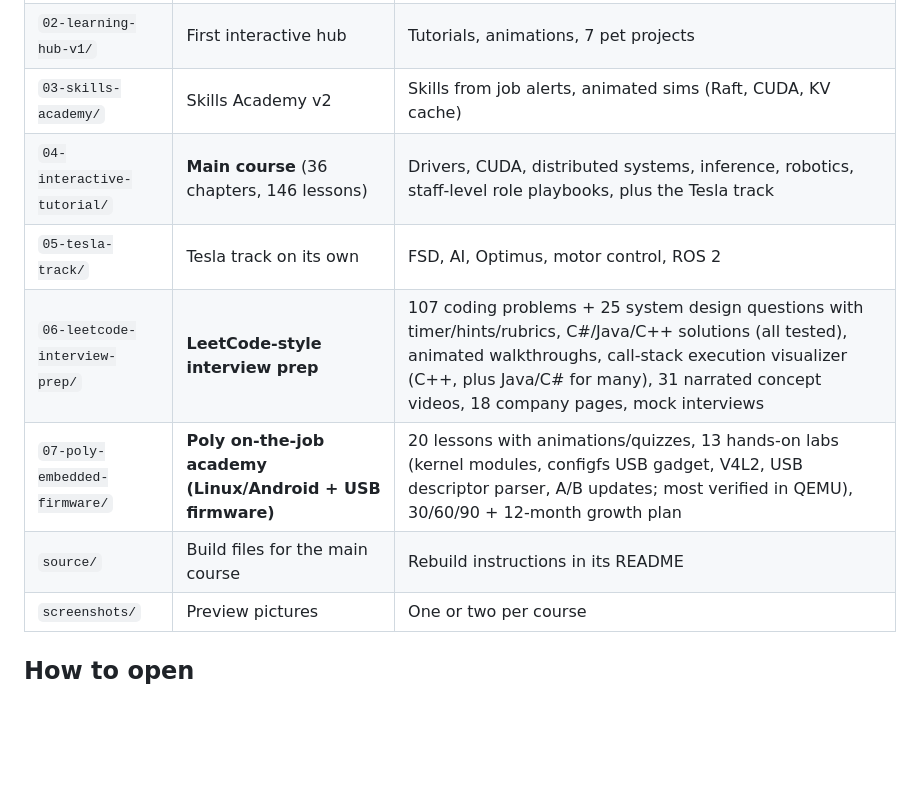
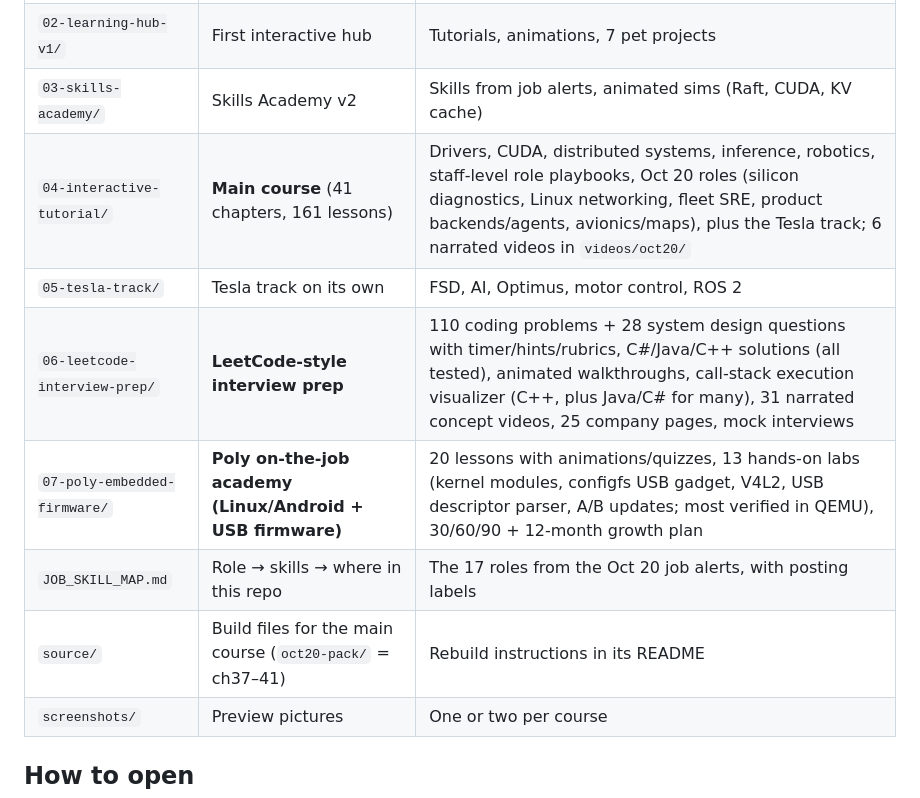
Before and after one commit to cvpeceee/systems-career-learning-hub, a Markdown page: README.md, the part around the change. Drawn GitHub-style; blank space fills up the shorter version.

```diff
--- a/README.md
+++ b/README.md
@@ -9,11 +9,12 @@ Everything built to grow from senior systems engineer (video devices, C++, C dri
 | `01-career-plan/` | 8-page PDF plan | Ranked saved jobs, 6–12 month plan |
 | `02-learning-hub-v1/` | First interactive hub | Tutorials, animations, 7 pet projects |
 | `03-skills-academy/` | Skills Academy v2 | Skills from job alerts, animated sims (Raft, CUDA, KV cache) |
-| `04-interactive-tutorial/` | **Main course** (36 chapters, 146 lessons) | Drivers, CUDA, distributed systems, inference, robotics, staff-level role playbooks, plus the Tesla track |
+| `04-interactive-tutorial/` | **Main course** (41 chapters, 161 lessons) | Drivers, CUDA, distributed systems, inference, robotics, staff-level role playbooks, Oct 20 roles (silicon diagnostics, Linux networking, fleet SRE, product backends/agents, avionics/maps), plus the Tesla track; 6 narrated videos in `videos/oct20/` |
 | `05-tesla-track/` | Tesla track on its own | FSD, AI, Optimus, motor control, ROS 2 |
-| `06-leetcode-interview-prep/` | **LeetCode-style interview prep** | 107 coding problems + 25 system design questions with timer/hints/rubrics, C#/Java/C++ solutions (all tested), animated walkthroughs, call-stack execution visualizer (C++, plus Java/C# for many), 31 narrated concept videos, 18 company pages, mock interviews |
+| `06-leetcode-interview-prep/` | **LeetCode-style interview prep** | 110 coding problems + 28 system design questions with timer/hints/rubrics, C#/Java/C++ solutions (all tested), animated walkthroughs, call-stack execution visualizer (C++, plus Java/C# for many), 31 narrated concept videos, 25 company pages, mock interviews |
 | `07-poly-embedded-firmware/` | **Poly on-the-job academy (Linux/Android + USB firmware)** | 20 lessons with animations/quizzes, 13 hands-on labs (kernel modules, configfs USB gadget, V4L2, USB descriptor parser, A/B updates; most verified in QEMU), 30/60/90 + 12-month growth plan |
-| `source/` | Build files for the main course | Rebuild instructions in its README |
+| `JOB_SKILL_MAP.md` | Role → skills → where in this repo | The 17 roles from the Oct 20 job alerts, with posting labels |
+| `source/` | Build files for the main course (`oct20-pack/` = ch37–41) | Rebuild instructions in its README |
 | `screenshots/` | Preview pictures | One or two per course |
 
 ## How to open
```
Also changed, not shown: 07-poly-embedded-firmware/README.md (+5 -0 lines), JOB_SKILL_MAP.md (added, +35 -0 lines).
